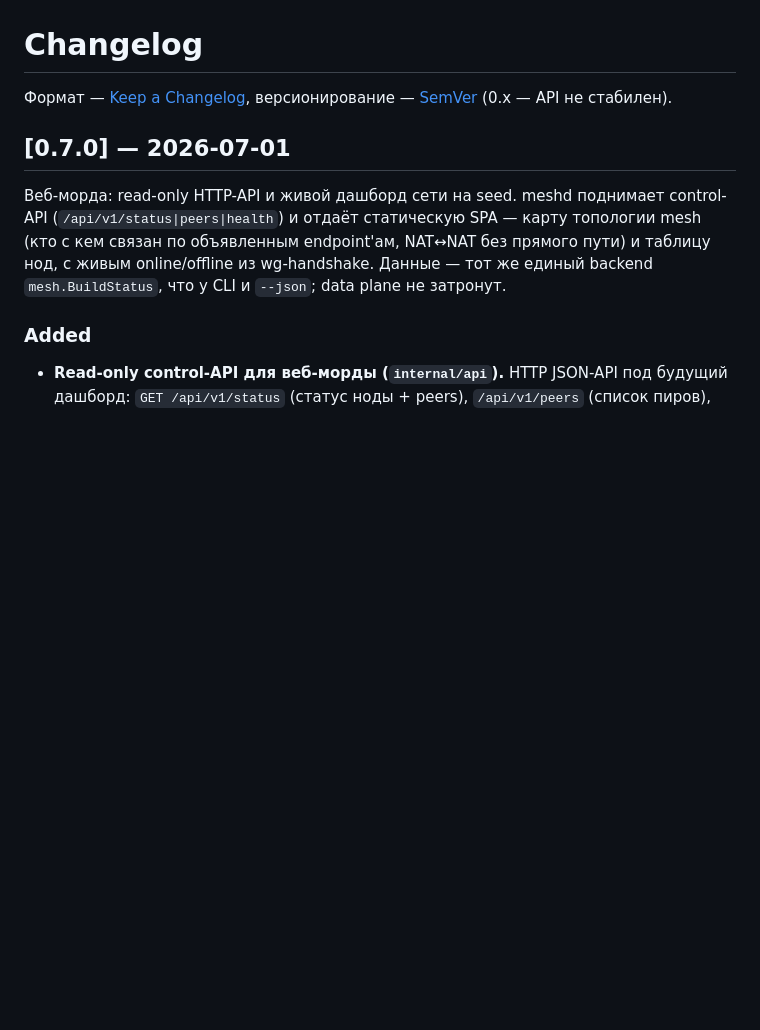
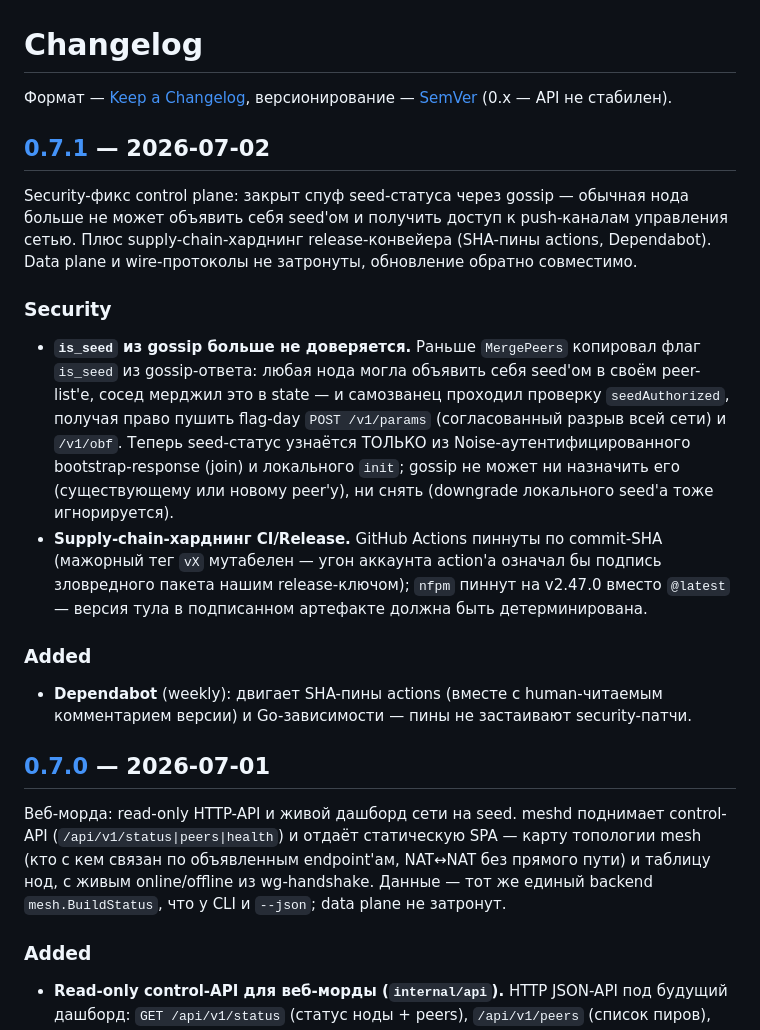
Before and after one commit to tumour/awg-mesh, a Markdown page: CHANGELOG.md, the part around one of its changes. Drawn GitHub-style; blank space fills up the shorter version.

Commit message:
release: 0.7.1 — security-фикс is_seed-спуфа из gossip + харднинг CI

```diff
--- a/CHANGELOG.md
+++ b/CHANGELOG.md
@@ -2,6 +2,31 @@
 
 Формат — [Keep a Changelog](https://keepachangelog.com/ru/1.1.0/),
 версионирование — [SemVer](https://semver.org/lang/ru/) (0.x — API не стабилен).
+
+## [0.7.1] — 2026-07-02
+
+Security-фикс control plane: закрыт спуф seed-статуса через gossip — обычная нода
+больше не может объявить себя seed'ом и получить доступ к push-каналам управления
+сетью. Плюс supply-chain-харднинг release-конвейера (SHA-пины actions, Dependabot).
+Data plane и wire-протоколы не затронуты, обновление обратно совместимо.
+
+### Security
+- **`is_seed` из gossip больше не доверяется.** Раньше `MergePeers` копировал флаг
+  `is_seed` из gossip-ответа: любая нода могла объявить себя seed'ом в своём
+  peer-list'е, сосед мерджил это в state — и самозванец проходил проверку
+  `seedAuthorized`, получая право пушить flag-day `POST /v1/params` (согласованный
+  разрыв всей сети) и `/v1/obf`. Теперь seed-статус узнаётся ТОЛЬКО из
+  Noise-аутентифицированного bootstrap-response (join) и локального `init`; gossip
+  не может ни назначить его (существующему или новому peer'у), ни снять
+  (downgrade локального seed'а тоже игнорируется).
+- **Supply-chain-харднинг CI/Release.** GitHub Actions пиннуты по commit-SHA
+  (мажорный тег `vX` мутабелен — угон аккаунта action'а означал бы подпись
+  зловредного пакета нашим release-ключом); `nfpm` пиннут на v2.47.0 вместо
+  `@latest` — версия тула в подписанном артефакте должна быть детерминирована.
+
+### Added
+- **Dependabot** (weekly): двигает SHA-пины actions (вместе с human-читаемым
+  комментарием версии) и Go-зависимости — пины не застаивают security-патчи.
 
 ## [0.7.0] — 2026-07-01
 
```
Also changed, not shown: other parts of CHANGELOG.md (+4 -0 lines).
